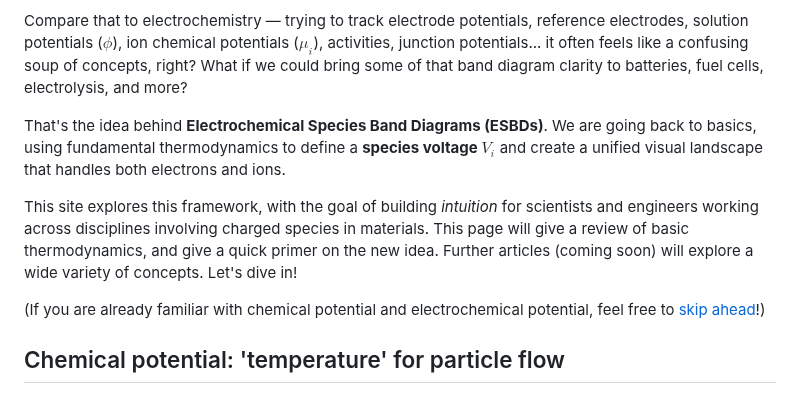
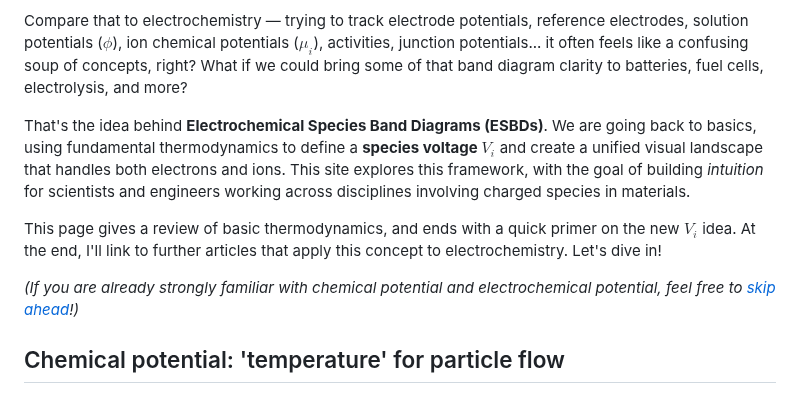
Before and after one commit to markblundeberg/markblundeberg.github.io, a Markdown page: src/esbd/index.md, the part around one of its changes. Rendered like a GitHub page.

```diff
--- a/src/esbd/index.md
+++ b/src/esbd/index.md
@@ -17,11 +17,11 @@ Ever looked at a semiconductor device {%wiki "band diagram" %} and thought, "Wow
 
 Compare that to electrochemistry — trying to track electrode potentials, reference electrodes, solution potentials ($\phi$), ion chemical potentials ($\mu_i$), activities, junction potentials... it often feels like a confusing soup of concepts, right? What if we could bring some of that band diagram clarity to batteries, fuel cells, electrolysis, and more?
 
-That's the idea behind **Electrochemical Species Band Diagrams (ESBDs)**. We are going back to basics, using fundamental thermodynamics to define a **species voltage $V_i$** and create a unified visual landscape that handles both electrons and ions.
+That's the idea behind **Electrochemical Species Band Diagrams (ESBDs)**. We are going back to basics, using fundamental thermodynamics to define a **species voltage $V_i$** and create a unified visual landscape that handles both electrons and ions. This site explores this framework, with the goal of building <em>intuition</em> for scientists and engineers working across disciplines involving charged species in materials.
 
-This site explores this framework, with the goal of building <em>intuition</em> for scientists and engineers working across disciplines involving charged species in materials. This page will give a review of basic thermodynamics, and give a quick primer on the new idea. Further articles (coming soon) will explore a wide variety of concepts. Let's dive in!
+This page gives a review of basic thermodynamics, and ends with a quick primer on the new $V_i$ idea. At the end, I'll link to further articles that apply this concept to electrochemistry. Let's dive in!
 
-(If you are already familiar with chemical potential and electrochemical potential, feel free to [skip ahead](#skip_background)!)
+*(If you are already strongly familiar with chemical potential and electrochemical potential, feel free to [skip ahead](#skip_background)!)*
 
 ## Chemical potential: 'temperature' for particle flow
 
```
Also changed, not shown: other parts of src/esbd/index.md (+17 -9 lines).
